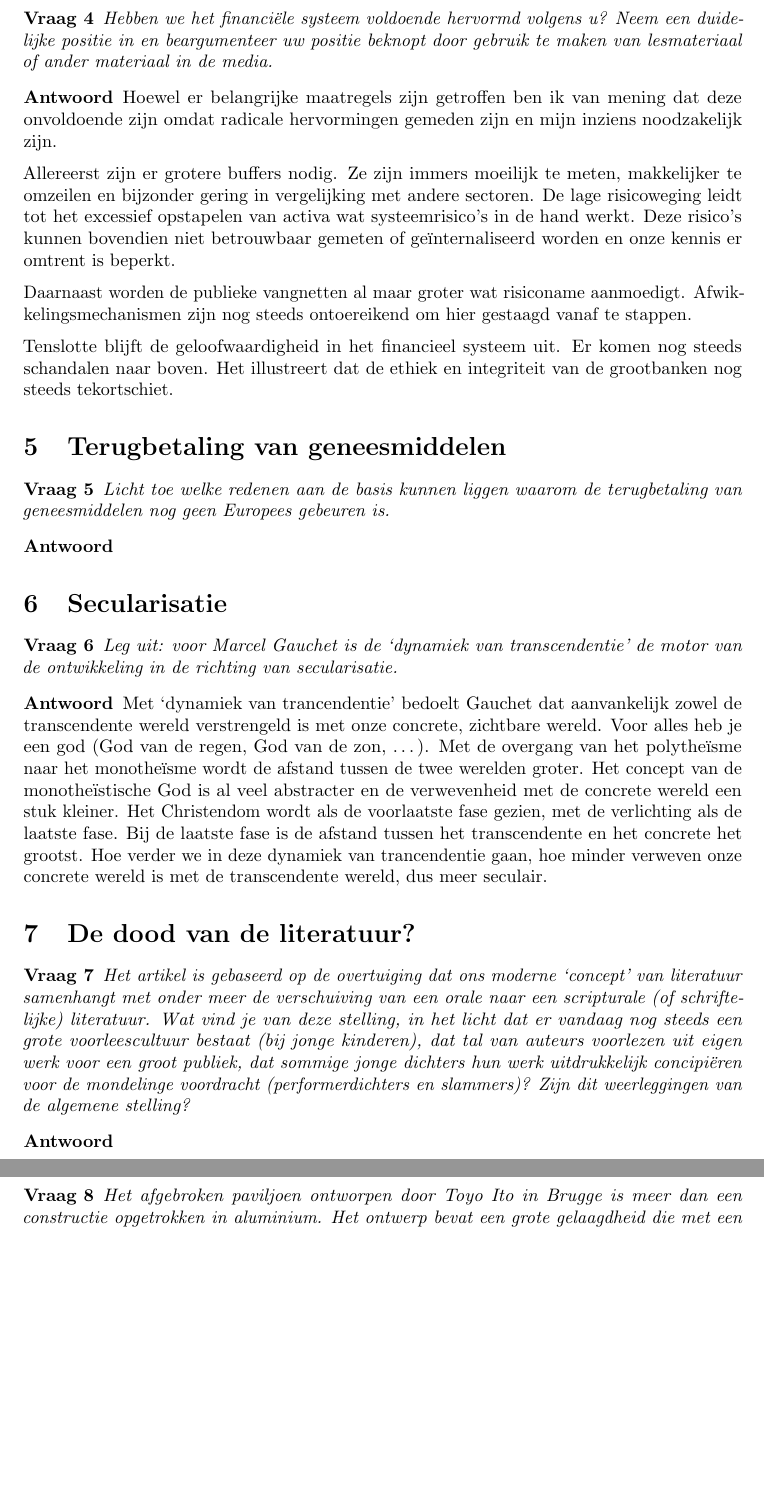
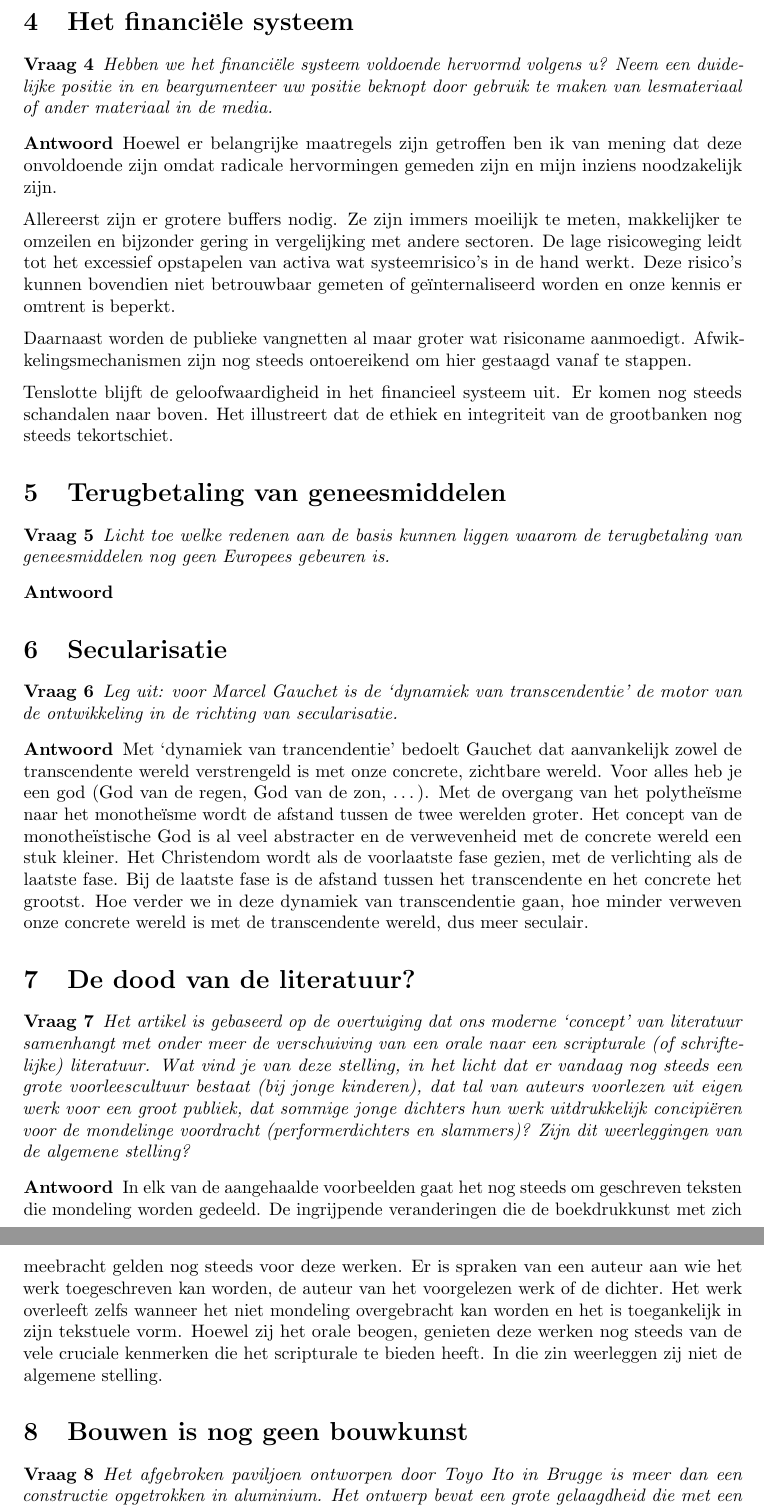
Before and after one commit to KULeuven-CS/XXI, a LaTeX document (main.tex): two parts of pages 3 and 4 of 4, joined at a grey line, cut at the place of the change, the shorter picture padded with empty space. Compiled offline with pdfLaTeX.

Commit message:
Literatuur answered

```diff
--- a/main.tex
+++ b/main.tex
@@ -179,7 +179,18 @@ ontwikkeling in de richting van secularisatie.
 \end{question}
 
 \begin{answer}
-Met `dynamiek van trancendentie' bedoelt Gauchet dat aanvankelijk zowel de transcendente wereld verstrengeld is met onze concrete, zichtbare wereld. Voor alles heb je een god (God van de regen, God van de zon, \dots). Met de overgang van het polythe\"isme naar het monothe\"isme wordt de afstand tussen de twee werelden groter. Het concept van de monothe\"istische God is al veel abstracter en de verwevenheid met de concrete wereld een stuk kleiner. Het Christendom wordt als de voorlaatste fase gezien, met de verlichting als de laatste fase. Bij de laatste fase is de afstand tussen het transcendente en het concrete het grootst. Hoe verder we in deze dynamiek van trancendentie gaan, hoe minder verweven onze concrete wereld is met de transcendente wereld, dus meer seculair.
+
+Met `dynamiek van trancendentie' bedoelt Gauchet dat aanvankelijk zowel de
+transcendente wereld verstrengeld is met onze concrete, zichtbare wereld. Voor
+alles heb je een god (God van de regen, God van de zon, \dots). Met de overgang
+van het polythe\"isme naar het monothe\"isme wordt de afstand tussen de twee
+werelden groter. Het concept van de monothe\"istische God is al veel abstracter
+en de verwevenheid met de concrete wereld een stuk kleiner. Het Christendom
+wordt als de voorlaatste fase gezien, met de verlichting als de laatste fase.
+Bij de laatste fase is de afstand tussen het transcendente en het concrete het
+grootst. Hoe verder we in deze dynamiek van transcendentie gaan, hoe minder
+verweven onze concrete wereld is met de transcendente wereld, dus meer seculair.
+
 \end{answer}
 
 \section{De dood van de literatuur?}
@@ -196,6 +207,16 @@ algemene stelling?
 \end{question}
 
 \begin{answer}
+
+In elk van de aangehaalde voorbeelden gaat het nog steeds om geschreven teksten
+die mondeling worden gedeeld. De ingrijpende veranderingen die de boekdrukkunst
+met zich meebracht gelden nog steeds voor deze werken. Er is spraken van een
+auteur aan wie het werk toegeschreven kan worden, de auteur van het voorgelezen
+werk of de dichter. Het werk overleeft zelfs wanneer het niet mondeling
+overgebracht kan worden en het is toegankelijk in zijn tekstuele vorm. Hoewel
+zij het orale beogen, genieten deze werken nog steeds van de vele cruciale
+kenmerken die het scripturale te bieden heeft. In die zin weerleggen zij niet de
+algemene stelling.
 
 \end{answer}
 
```
